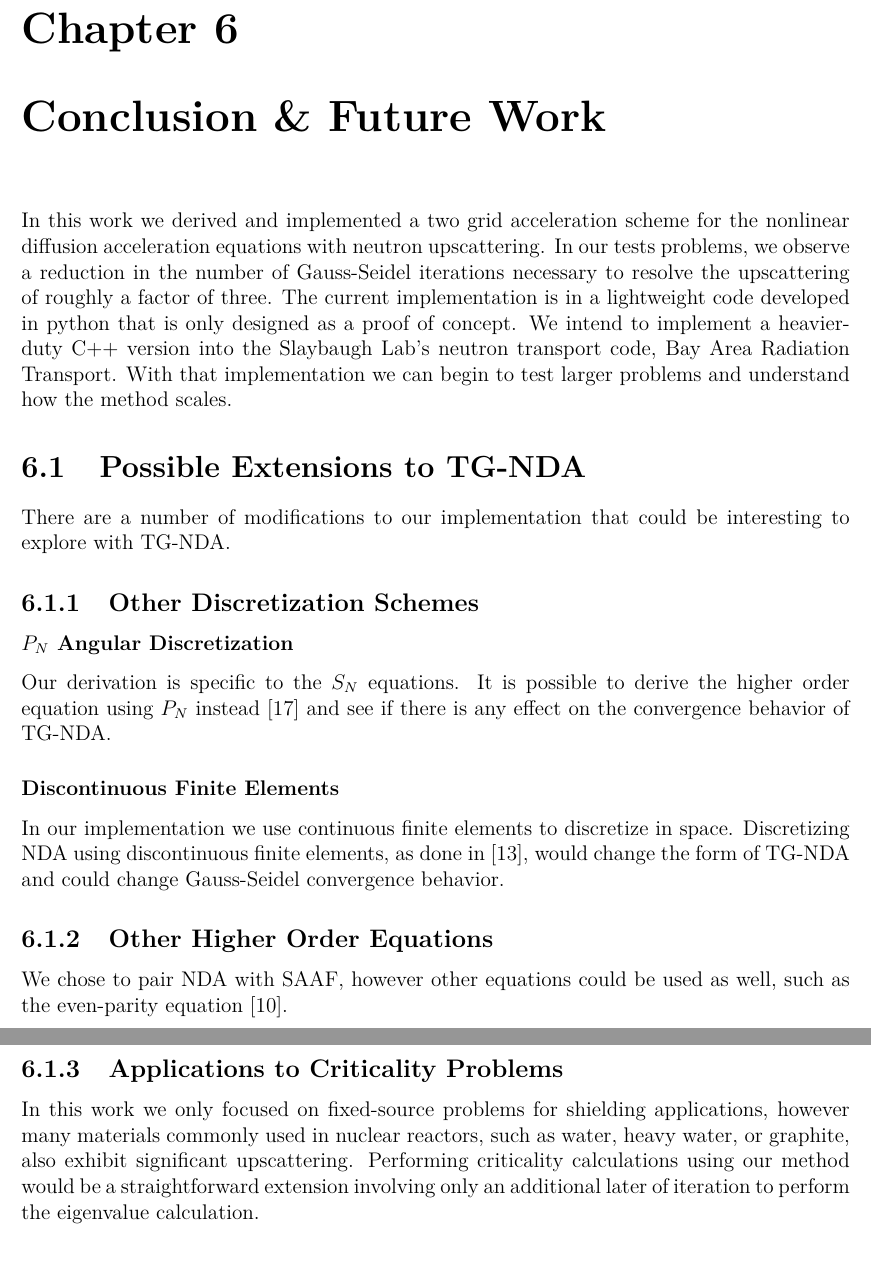
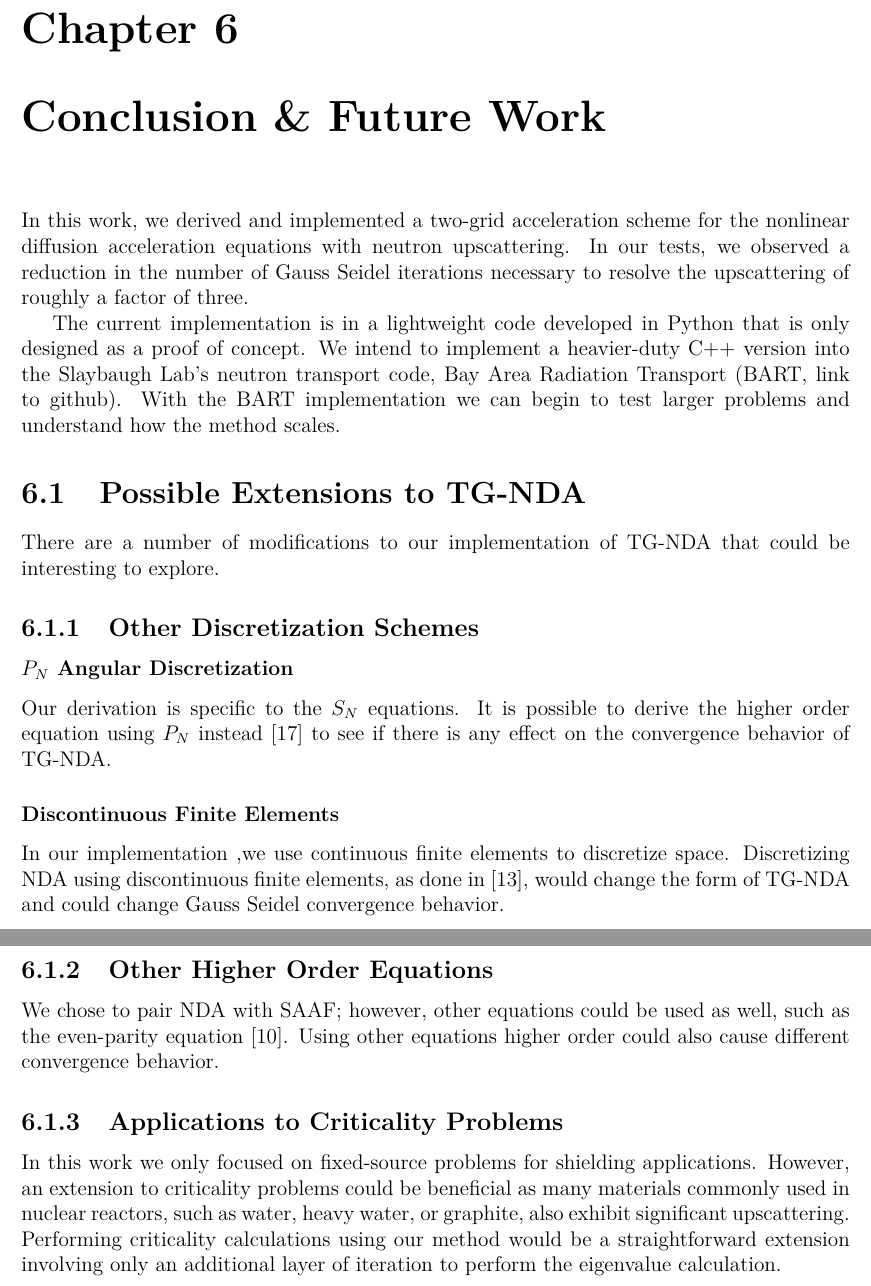
Before and after one commit to marissachanlatte/MastersThesis, a LaTeX thesis (main.tex, which reads ch-future.tex): two parts of pages 25 and 26 of 30, joined at a grey line, cut so that both start at the same text, the shorter picture padded with empty space. Compiled offline with pdfLaTeX.

Commit message:
comments in future.

```diff
--- a/ch-future.tex
+++ b/ch-future.tex
@@ -1,15 +1,18 @@
 
-In this work we derived and implemented a two grid acceleration scheme for the nonlinear diffusion acceleration equations with neutron upscattering. In our tests problems, we observe a reduction in the number of Gauss-Seidel iterations necessary to resolve the upscattering of roughly a factor of three. The current implementation is in a lightweight code developed in python that is only designed as a proof of concept. We intend to implement a heavier-duty C++ version into the Slaybaugh Lab's neutron transport code, Bay Area Radiation Transport. With that implementation we can begin to test larger problems and understand how the method scales.
+In this work, we derived and implemented a two-grid acceleration scheme for the nonlinear diffusion acceleration equations with neutron upscattering. In our tests, we observed a reduction in the number of Gauss Seidel iterations necessary to resolve the upscattering of roughly a factor of three.
+% Add a sentence or two about why this matters and what it could make possible.
+
+The current implementation is in a lightweight code developed in Python that is only designed as a proof of concept. We intend to implement a heavier-duty C++ version into the Slaybaugh Lab's neutron transport code, Bay Area Radiation Transport (BART, link to github). With the BART implementation we can begin to test larger problems and understand how the method scales.
 
 \section{Possible Extensions to TG-NDA}
-There are a number of modifications to our implementation that could be interesting to explore with TG-NDA.
+There are a number of modifications to our implementation of TG-NDA that could be interesting to explore.
 
 \subsection{Other Discretization Schemes}
 \subsubsection{$P_N$ Angular Discretization}
-Our derivation is specific to the $S_N$ equations. It is possible to derive the higher order equation using $P_N$ instead \cite{zheng-thesis} and see if there is any effect on the convergence behavior of TG-NDA.
+Our derivation is specific to the $S_N$ equations. It is possible to derive the higher order equation using $P_N$ instead \cite{zheng-thesis} to see if there is any effect on the convergence behavior of TG-NDA.
 \subsubsection{Discontinuous Finite Elements}
-In our implementation we use continuous finite elements to discretize in space. Discretizing NDA using discontinuous finite elements, as done in \cite{Schunert2017}, would change the form of TG-NDA and could change Gauss-Seidel convergence behavior.
+In our implementation ,we use continuous finite elements to discretize space. Discretizing NDA using discontinuous finite elements, as done in \cite{Schunert2017}, would change the form of TG-NDA and could change Gauss Seidel convergence behavior.
 \subsection{Other Higher Order Equations}
-We chose to pair NDA with SAAF, however other equations could be used as well, such as the even-parity equation \cite{Noh1996}.
+We chose to pair NDA with SAAF; however, other equations could be used as well, such as the even-parity equation \cite{Noh1996}. Using other equations higher order could also cause different convergence behavior.
 \subsection{Applications to Criticality Problems}
-In this work we only focused on fixed-source problems for shielding applications, however many materials commonly used in nuclear reactors, such as water, heavy water, or graphite, also exhibit significant upscattering. Performing criticality calculations using our method would be a straightforward extension involving only an additional later of iteration to perform the eigenvalue calculation.
+In this work we only focused on fixed-source problems for shielding applications. However, an extension to criticality problems could be beneficial as many materials commonly used in nuclear reactors, such as water, heavy water, or graphite, also exhibit significant upscattering. Performing criticality calculations using our method would be a straightforward extension involving only an additional layer of iteration to perform the eigenvalue calculation.
```
